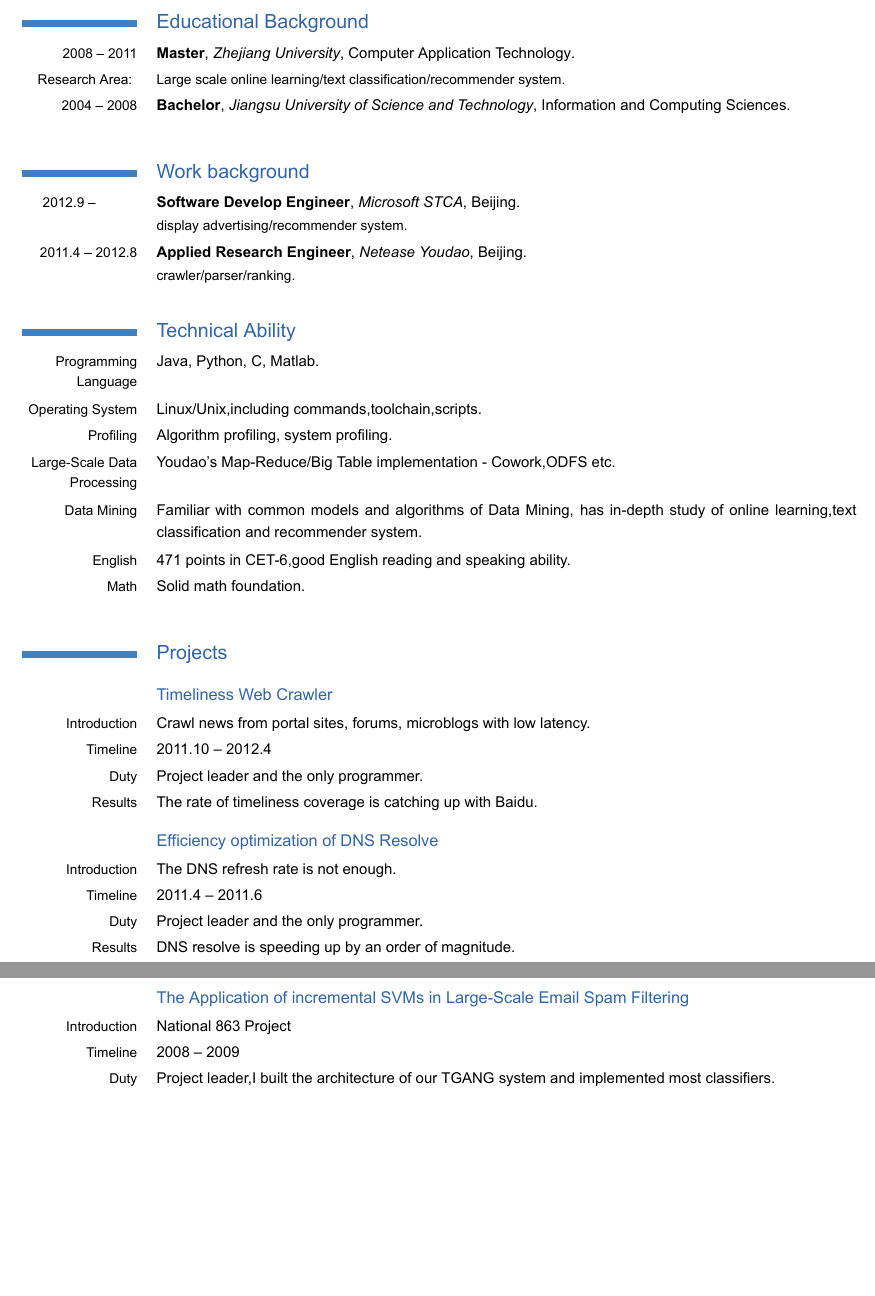
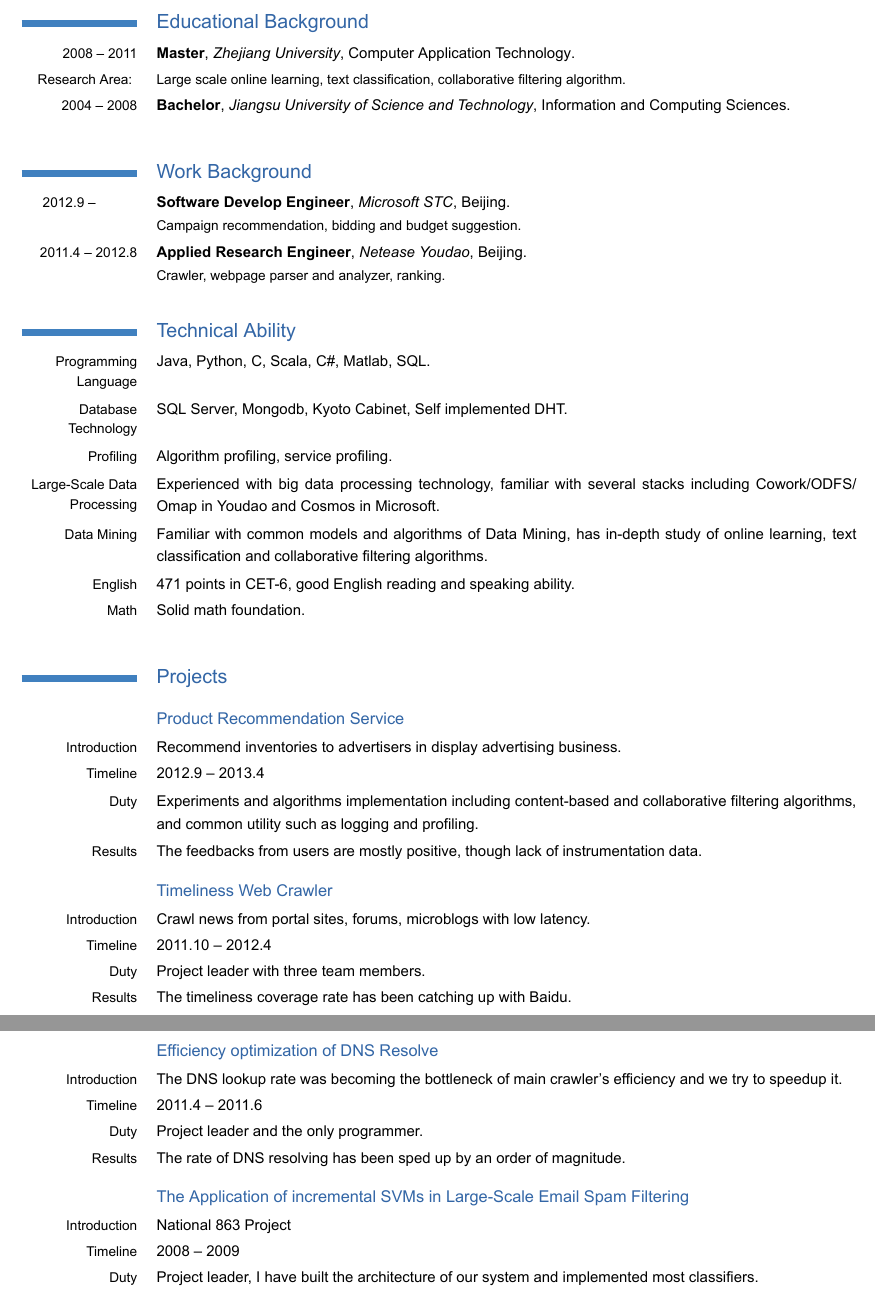
Before and after one commit to freiz/resume, a LaTeX CV (BaojunSu/BaojunSu-resume.tex): two parts of pages 1 and 2 of 2, joined at a grey line, cut so that both start at the same text, the shorter picture padded with empty space. The pictures show the PDF file BaojunSu/BaojunSu-resume.pdf that the author committed with the source.

Commit message:
Add more project experience and revise

```diff
--- a/BaojunSu/BaojunSu-resume.tex
+++ b/BaojunSu/BaojunSu-resume.tex
@@ -1,51 +1,51 @@
 \input{../Style/default}
 
-% personal data
+% Personal Data
 \firstname{Baojun}
 \familyname{Su}
 \mobile{+86(010)13439819854}
 \email{freizsu@gmail.com}
 \quote{Do everything seriously}
 
-%----------------------------------------------------------------------------------
-%                              content
-%----------------------------------------------------------------------------------
+% Content
 \begin{document}
 \maketitle
-% %%%%%%%%%%%%%%%%%%%%%%%%%%%%%%%%%%%%%%%%%%%%%%%%%%%%%%%%%
+
 \section{Educational Background}
   \cventry{2008 -- 2011}{Master}{Zhejiang University}{Computer Application Technology}{}{}
-\cvline{Research Area: }{\small Large scale online learning/text classification/recommender system.}
+  \cvline{Research Area: }{\small Large scale online learning, text classification, collaborative filtering algorithm.}
   \cventry{2004 -- 2008}{Bachelor}{Jiangsu University of Science and Technology}{Information and Computing Sciences}{}{}
 
-\section{Work background}
-\cventry{2012.9 -- ~~~~~~~~~~}{Software Develop Engineer}{Microsoft STCA}{Beijing}{}{display advertising/recommender system.}
-\cventry{2011.4 -- 2012.8}{Applied Research Engineer}{Netease Youdao}{Beijing}{}{crawler/parser/ranking.}
+\section{Work Background}
+  \cventry{2012.9 -- ~~~~~~~~~~}{Software Develop Engineer}{Microsoft STC}{Beijing}{}{Campaign recommendation, bidding and budget suggestion.}
+  \cventry{2011.4 -- 2012.8}{Applied Research Engineer}{Netease Youdao}{Beijing}{}{Crawler, webpage parser and analyzer, ranking.}
 
 \section{Technical Ability}
-\cvitem{Programming Language}{Java, Python, C, Matlab.}
-\cvitem{Operating System}{Linux/Unix,including commands,toolchain,scripts.}
-\cvitem{Profiling}{Algorithm profiling, system profiling.}
-\cvitem{Large-Scale Data Processing}{Youdao's Map-Reduce/Big Table implementation - Cowork,ODFS etc.}
-\cvitem{Data Mining}{Familiar with common models and algorithms of Data Mining, has in-depth study of online learning,text classification and recommender system.}
-\cvitem{English}{471 points in CET-6,good English reading and speaking ability.}
+  \cvitem{Programming Language}{Java, Python, C, Scala, C\#, Matlab, SQL.}
+  \cvitem{Database Technology}{SQL Server, Mongodb, Kyoto Cabinet, Self implemented DHT.}
+  \cvitem{Profiling}{Algorithm profiling, service profiling.}
+  \cvitem{Large-Scale Data Processing}{Experienced with big data processing technology, familiar with several stacks including Cowork/ODFS/Omap in Youdao and Cosmos in Microsoft.}
+  \cvitem{Data Mining}{Familiar with common models and algorithms of Data Mining, has in-depth study of online learning, text classification and collaborative filtering algorithms.}
+  \cvitem{English}{471 points in CET-6, good English reading and speaking ability.}
   \cvitem{Math}{Solid math foundation.}
 
 \section{Projects}
+  \subsection{Product Recommendation Service}
+    \cvitem{Introduction}{Recommend inventories to advertisers in display advertising business.}
+    \cvitem{Timeline}{2012.9 -- 2013.4}
+    \cvitem{Duty}{Experiments and algorithms implementation including content-based and collaborative filtering algorithms, and common utility such as logging and profiling.}
+    \cvitem{Results}{The feedbacks from users are mostly positive, though lack of instrumentation data.}
   \subsection{Timeliness Web Crawler}
     \cvitem{Introduction}{Crawl news from portal sites, forums, microblogs with low latency.}
     \cvitem{Timeline}{2011.10 -- 2012.4}
-\cvitem{Duty}{Project leader and the only programmer.}
-\cvitem{Results}{The rate of timeliness coverage is catching up with Baidu.}
+    \cvitem{Duty}{Project leader with three team members.}
+    \cvitem{Results}{The timeliness coverage rate has been catching up with Baidu.}
   \subsection{Efficiency optimization of DNS Resolve}
-\cvitem{Introduction}{The DNS refresh rate is not enough.}
+    \cvitem{Introduction}{The DNS lookup rate was becoming the bottleneck of main crawler's efficiency and we try to speedup it.}
     \cvitem{Timeline}{2011.4 -- 2011.6}
     \cvitem{Duty}{Project leader and the only programmer.}
-\cvitem{Results}{DNS resolve is speeding up by an order of magnitude.}
+    \cvitem{Results}{The rate of DNS resolving has been sped up by an order of magnitude.}
   \subsection{The Application of incremental SVMs in Large-Scale Email Spam Filtering}
     \cvitem{Introduction}{National 863 Project}
     \cvitem{Timeline}{2008 -- 2009}
-\cvitem{Duty}{Project leader,I built the architecture of our TGANG system and implemented
-most classiﬁers.}
-\cvitem{Results}{The TGANG system is in a leading position internationally both in accuracy
-and eﬃciency.}
+    \cvitem{Duty}{Project leader, I have built the architecture of our system and implemented most classifiers.}
```
Also changed, not shown: BaojunSu/BaojunSu-resume.pdf, BaojunSu/苏保君-简历.pdf, JingZhao/JingZhao-Resume.pdf, JingZhao/赵晶-简历.pdf, BaojunSu/BaojunSu-resume.tex (14 more changed lines), 1 other file. Lines whose indentation alone changed are shown as unchanged.
